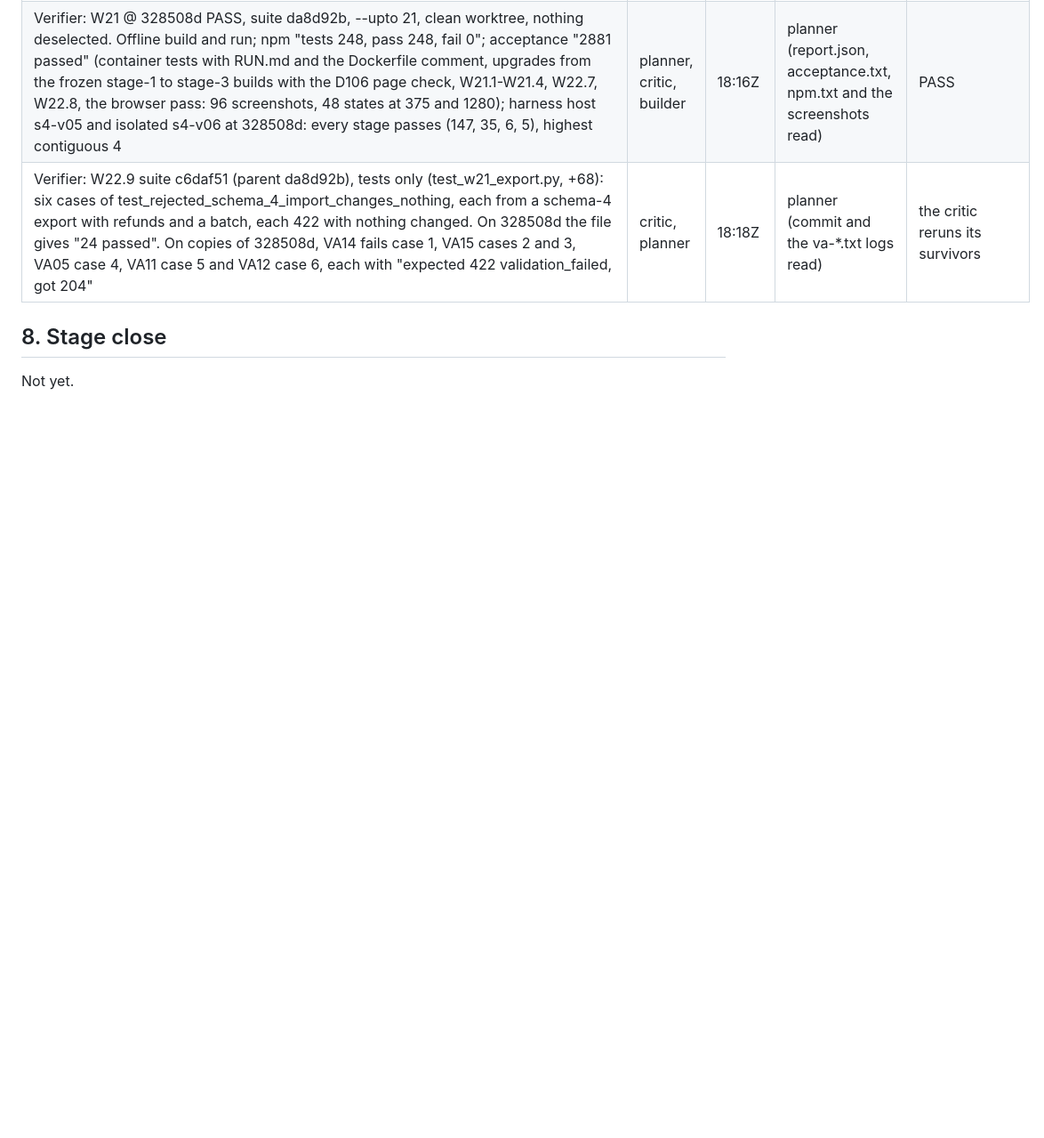
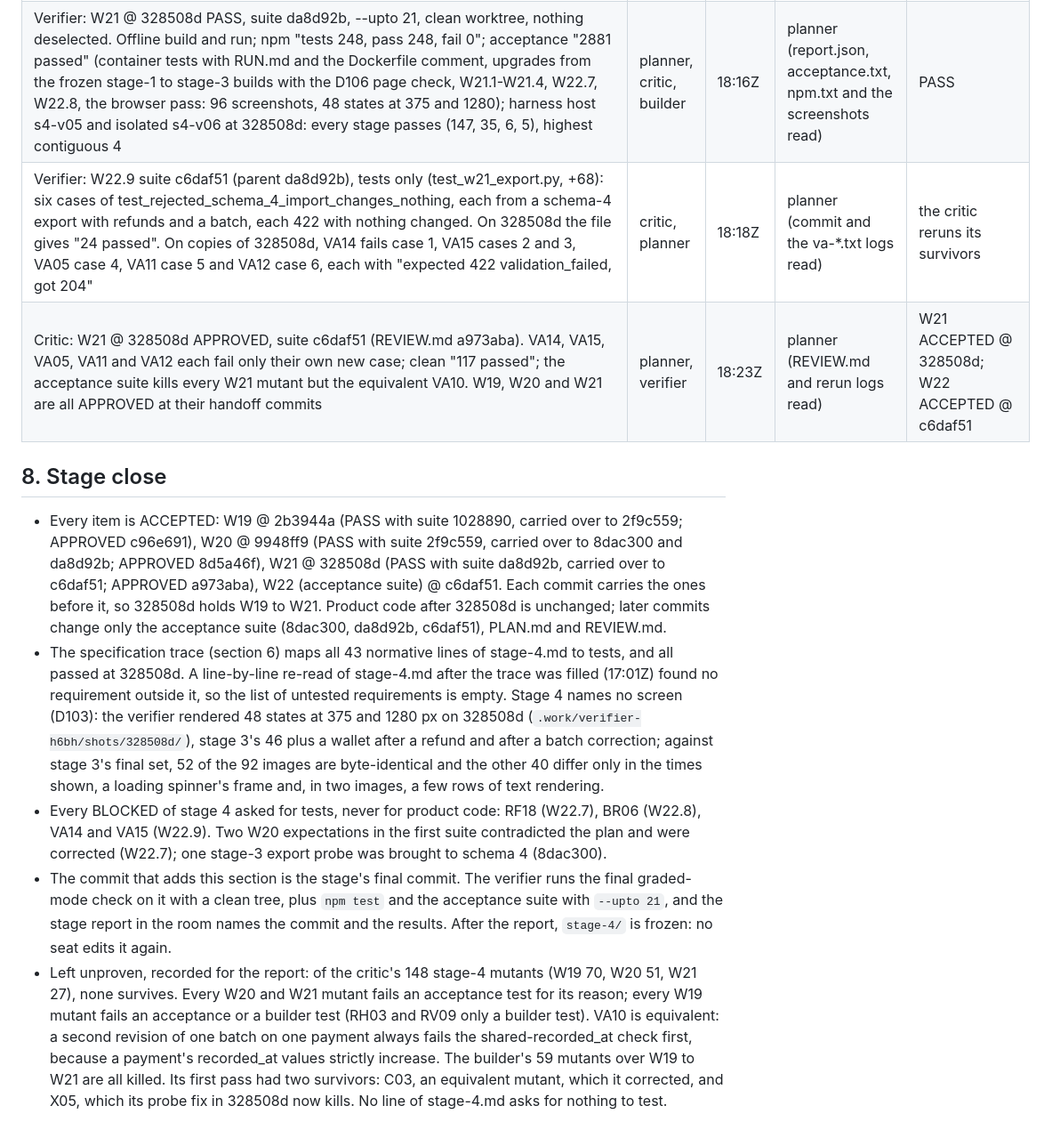
Before and after one commit to dileepab/four-seat-dark-factory, a Markdown page: stage-4/PLAN.md, the part around one of its changes. Shown at 89% size. Rendered like a GitHub page; blank space fills up the shorter version.

```diff
--- a/stage-4/PLAN.md
+++ b/stage-4/PLAN.md
@@ -313,7 +313,12 @@ Each normative line of stage-4.md, condensed (F1–F43), with the acceptance tes
 | Planner decision -> W22.9: the critic's three missing-field imports, plus VA05, VA11 and VA12 as acceptance cases; W21.4 amended to name them. The touched tests run on 328508d and the verdict carries over; the critic reruns its survivors on the new suite commit | verifier, critic | 18:15Z | — | sent |
 | Verifier: W21 @ 328508d PASS, suite da8d92b, --upto 21, clean worktree, nothing deselected. Offline build and run; npm "tests 248, pass 248, fail 0"; acceptance "2881 passed" (container tests with RUN.md and the Dockerfile comment, upgrades from the frozen stage-1 to stage-3 builds with the D106 page check, W21.1-W21.4, W22.7, W22.8, the browser pass: 96 screenshots, 48 states at 375 and 1280); harness host s4-v05 and isolated s4-v06 at 328508d: every stage passes (147, 35, 6, 5), highest contiguous 4 | planner, critic, builder | 18:16Z | planner (report.json, acceptance.txt, npm.txt and the screenshots read) | PASS |
 | Verifier: W22.9 suite c6daf51 (parent da8d92b), tests only (test_w21_export.py, +68): six cases of test_rejected_schema_4_import_changes_nothing, each from a schema-4 export with refunds and a batch, each 422 with nothing changed. On 328508d the file gives "24 passed". On copies of 328508d, VA14 fails case 1, VA15 cases 2 and 3, VA05 case 4, VA11 case 5 and VA12 case 6, each with "expected 422 validation_failed, got 204" | critic, planner | 18:18Z | planner (commit and the va-*.txt logs read) | the critic reruns its survivors |
+| Critic: W21 @ 328508d APPROVED, suite c6daf51 (REVIEW.md a973aba). VA14, VA15, VA05, VA11 and VA12 each fail only their own new case; clean "117 passed"; the acceptance suite kills every W21 mutant but the equivalent VA10. W19, W20 and W21 are all APPROVED at their handoff commits | planner, verifier | 18:23Z | planner (REVIEW.md and rerun logs read) | W21 ACCEPTED @ 328508d; W22 ACCEPTED @ c6daf51 |
 
 ## 8. Stage close
 
-Not yet.
+- Every item is ACCEPTED: W19 @ 2b3944a (PASS with suite 1028890, carried over to 2f9c559; APPROVED c96e691), W20 @ 9948ff9 (PASS with suite 2f9c559, carried over to 8dac300 and da8d92b; APPROVED 8d5a46f), W21 @ 328508d (PASS with suite da8d92b, carried over to c6daf51; APPROVED a973aba), W22 (acceptance suite) @ c6daf51. Each commit carries the ones before it, so 328508d holds W19 to W21. Product code after 328508d is unchanged; later commits change only the acceptance suite (8dac300, da8d92b, c6daf51), PLAN.md and REVIEW.md.
+- The specification trace (section 6) maps all 43 normative lines of stage-4.md to tests, and all passed at 328508d. A line-by-line re-read of stage-4.md after the trace was filled (17:01Z) found no requirement outside it, so the list of untested requirements is empty. Stage 4 names no screen (D103): the verifier rendered 48 states at 375 and 1280 px on 328508d (`.work/verifier-h6bh/shots/328508d/`), stage 3's 46 plus a wallet after a refund and after a batch correction; against stage 3's final set, 52 of the 92 images are byte-identical and the other 40 differ only in the times shown, a loading spinner's frame and, in two images, a few rows of text rendering.
+- Every BLOCKED of stage 4 asked for tests, never for product code: RF18 (W22.7), BR06 (W22.8), VA14 and VA15 (W22.9). Two W20 expectations in the first suite contradicted the plan and were corrected (W22.7); one stage-3 export probe was brought to schema 4 (8dac300).
+- The commit that adds this section is the stage's final commit. The verifier runs the final graded-mode check on it with a clean tree, plus `npm test` and the acceptance suite with `--upto 21`, and the stage report in the room names the commit and the results. After the report, `stage-4/` is frozen: no seat edits it again.
+- Left unproven, recorded for the report: of the critic's 148 stage-4 mutants (W19 70, W20 51, W21 27), none survives. Every W20 and W21 mutant fails an acceptance test for its reason; every W19 mutant fails an acceptance or a builder test (RH03 and RV09 only a builder test). VA10 is equivalent: a second revision of one batch on one payment always fails the shared-recorded_at check first, because a payment's recorded_at values strictly increase. The builder's 59 mutants over W19 to W21 are all killed. Its first pass had two survivors: C03, an equivalent mutant, which it corrected, and X05, which its probe fix in 328508d now kills. No line of stage-4.md asks for nothing to test.
```
Also changed, not shown: other parts of stage-4/PLAN.md (+46 -46 lines).
